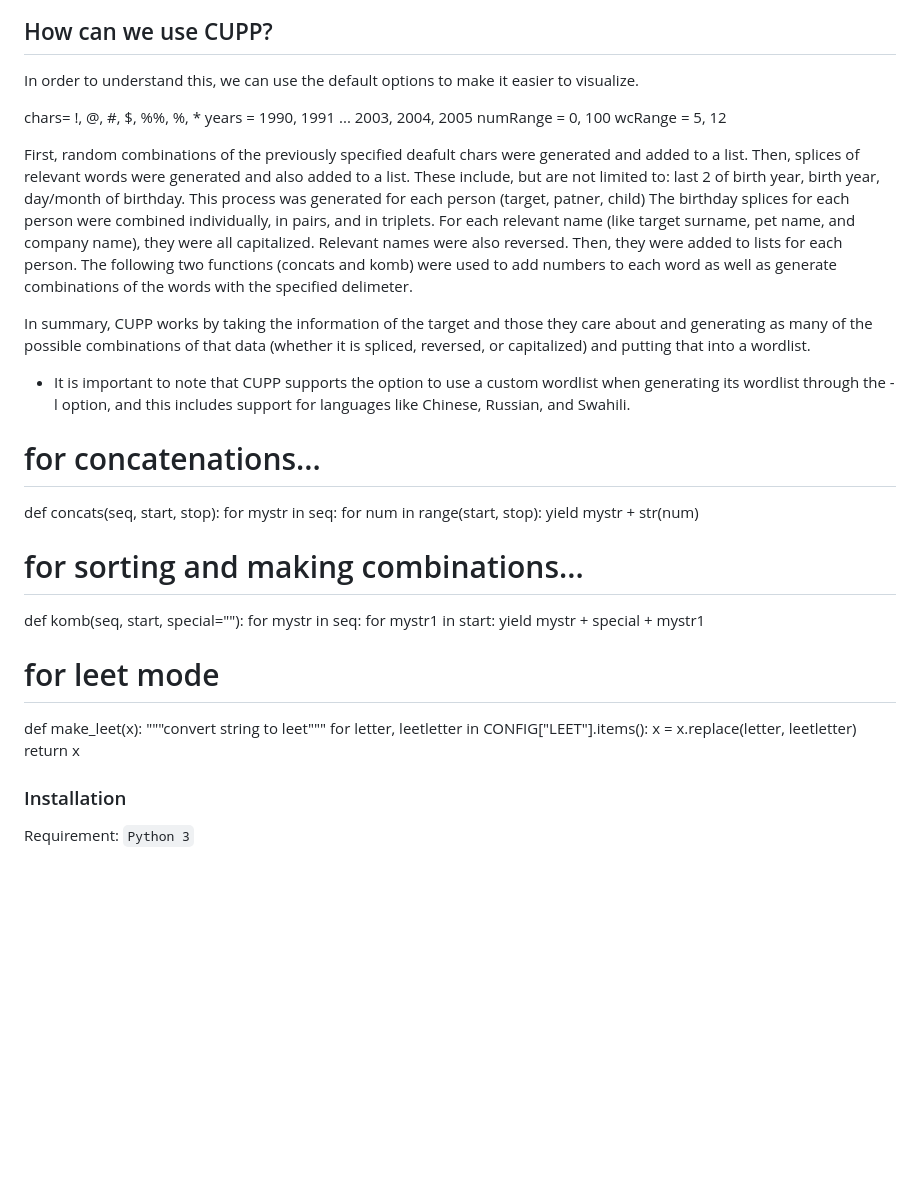
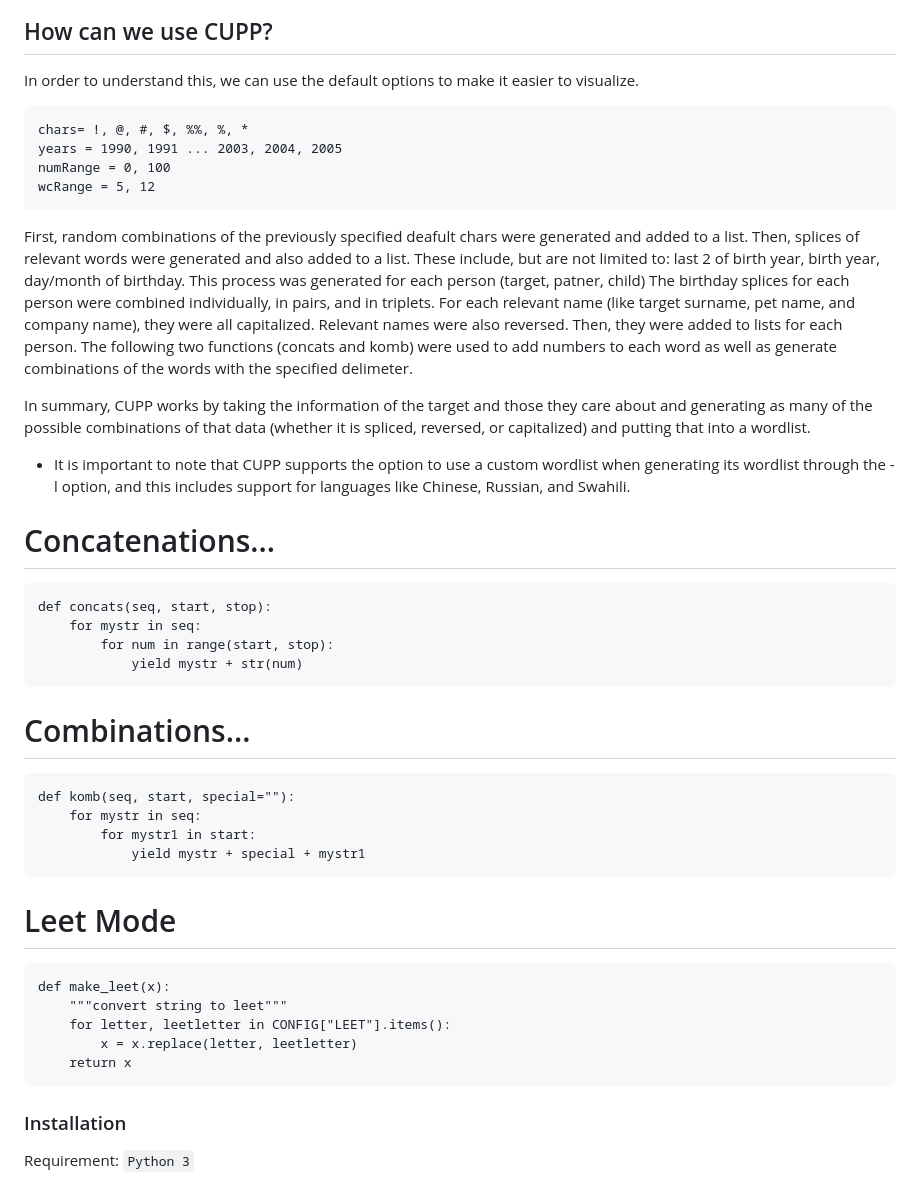
Before and after one commit to Stuycs-K/final-project-3-wangk-liud, a Markdown page: PRESENTATION.md, the part around the change. GitHub-like rendering; blank space fills up the shorter version.

Commit message:
fix presentation syntax

````diff
--- a/PRESENTATION.md
+++ b/PRESENTATION.md
@@ -22,11 +22,12 @@ CUPP stands for Common User Password Profiler.
 
 ## How can we use CUPP?
 In order to understand this, we can use the default options to make it easier to visualize.
-
+```
 chars= !, @, #, $, %%, %, *
 years = 1990, 1991 ... 2003, 2004, 2005
 numRange = 0, 100
 wcRange = 5, 12
+```
 
 First, random combinations of the previously specified deafult chars were generated and added to a list.
 Then, splices of relevant words were generated and also added to a list. These include, but are not limited to: last 2 of birth year, birth year, day/month of birthday. This process was generated for each person (target, patner, child)
@@ -38,25 +39,28 @@ In summary, CUPP works by taking the information of the target and those they ca
 
 * It is important to note that CUPP supports the option to use a custom wordlist when generating its wordlist through the -l option, and this includes support for languages like Chinese, Russian, and Swahili.
 
-# for concatenations...
+# Concatenations...
+```
 def concats(seq, start, stop):
     for mystr in seq:
         for num in range(start, stop):
             yield mystr + str(num)
-
-
-# for sorting and making combinations...
+```
+# Combinations...
+```
 def komb(seq, start, special=""):
     for mystr in seq:
         for mystr1 in start:
             yield mystr + special + mystr1
-
-# for leet mode
+```
+# Leet Mode
+```
 def make_leet(x):
     """convert string to leet"""
     for letter, leetletter in CONFIG["LEET"].items():
         x = x.replace(letter, leetletter)
     return x
+```
 
 ### Installation
 Requirement: `Python 3`
````
